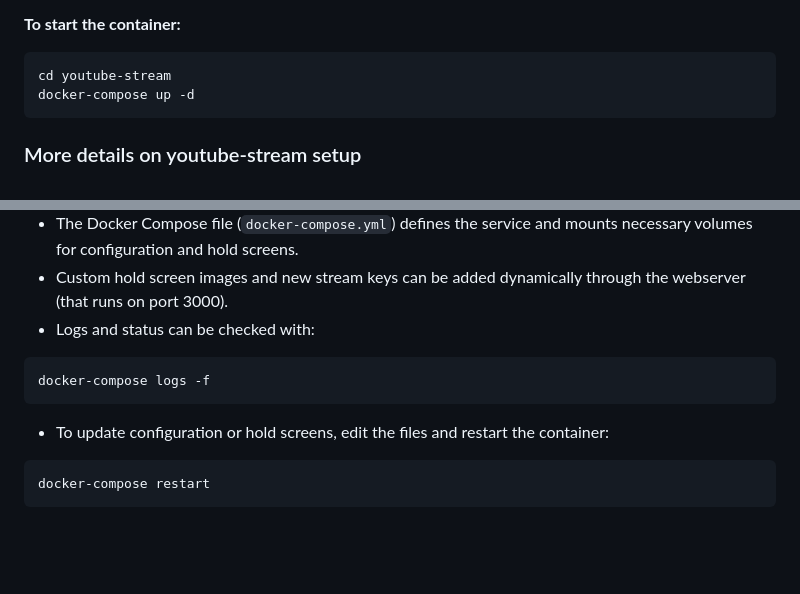
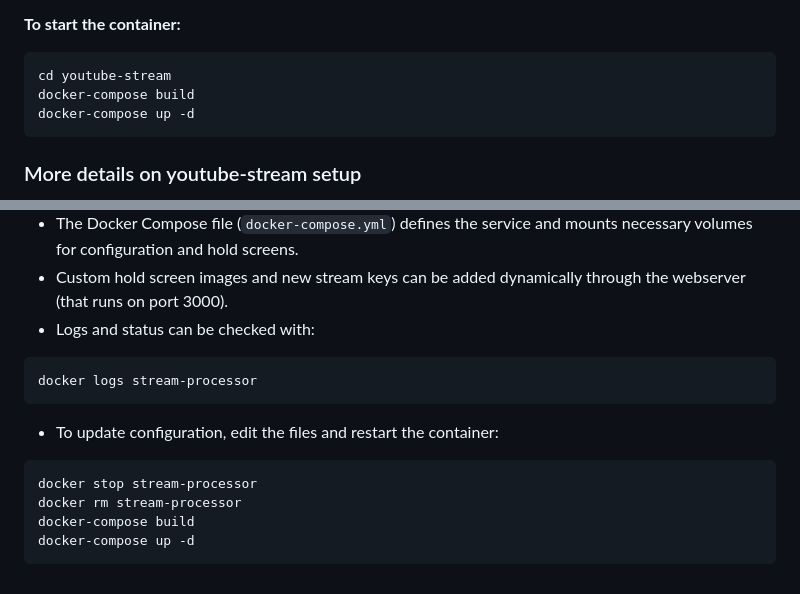
Before and after one commit to naessenskjell/BirdStream, a Markdown page: ReadMe.md, 2 parts joined by grey strips. Rendered like a GitHub page; blank space fills up the shorter version.

Commit message:
Update docker commands

````diff
--- a/ReadMe.md
+++ b/ReadMe.md
@@ -222,6 +222,7 @@ Basic setup on the server:
 
 ```sh
 cd youtube-stream
+docker-compose build
 docker-compose up -d
 ```
 
@@ -236,11 +237,14 @@ docker-compose up -d
 - Logs and status can be checked with:
 
 ```sh
-docker-compose logs -f
+docker logs stream-processor
 ```
 
-- To update configuration or hold screens, edit the files and restart the container:
+- To update configuration, edit the files and restart the container:
 
 ```sh
-docker-compose restart
+docker stop stream-processor
+docker rm stream-processor
+docker-compose build
+docker-compose up -d
 ```
````
